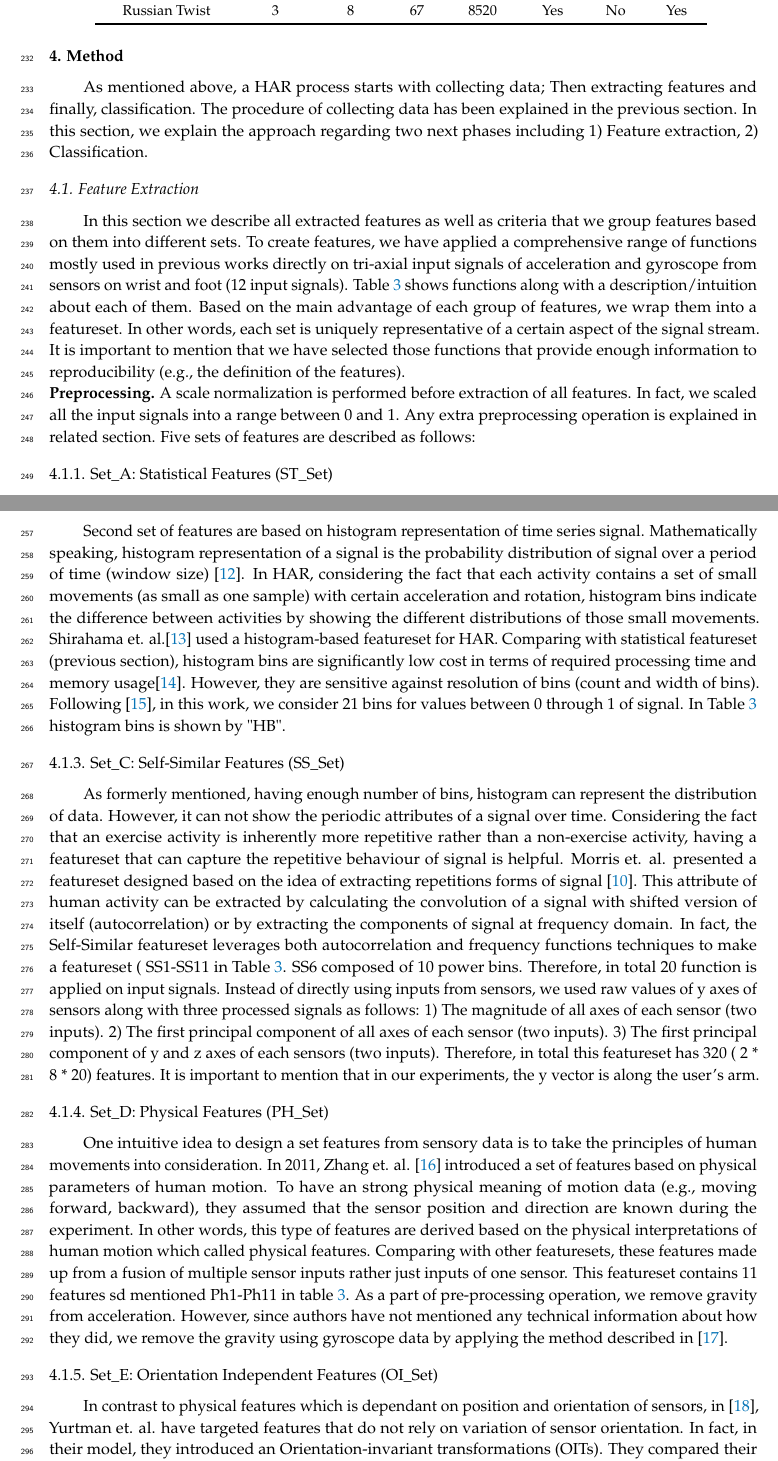
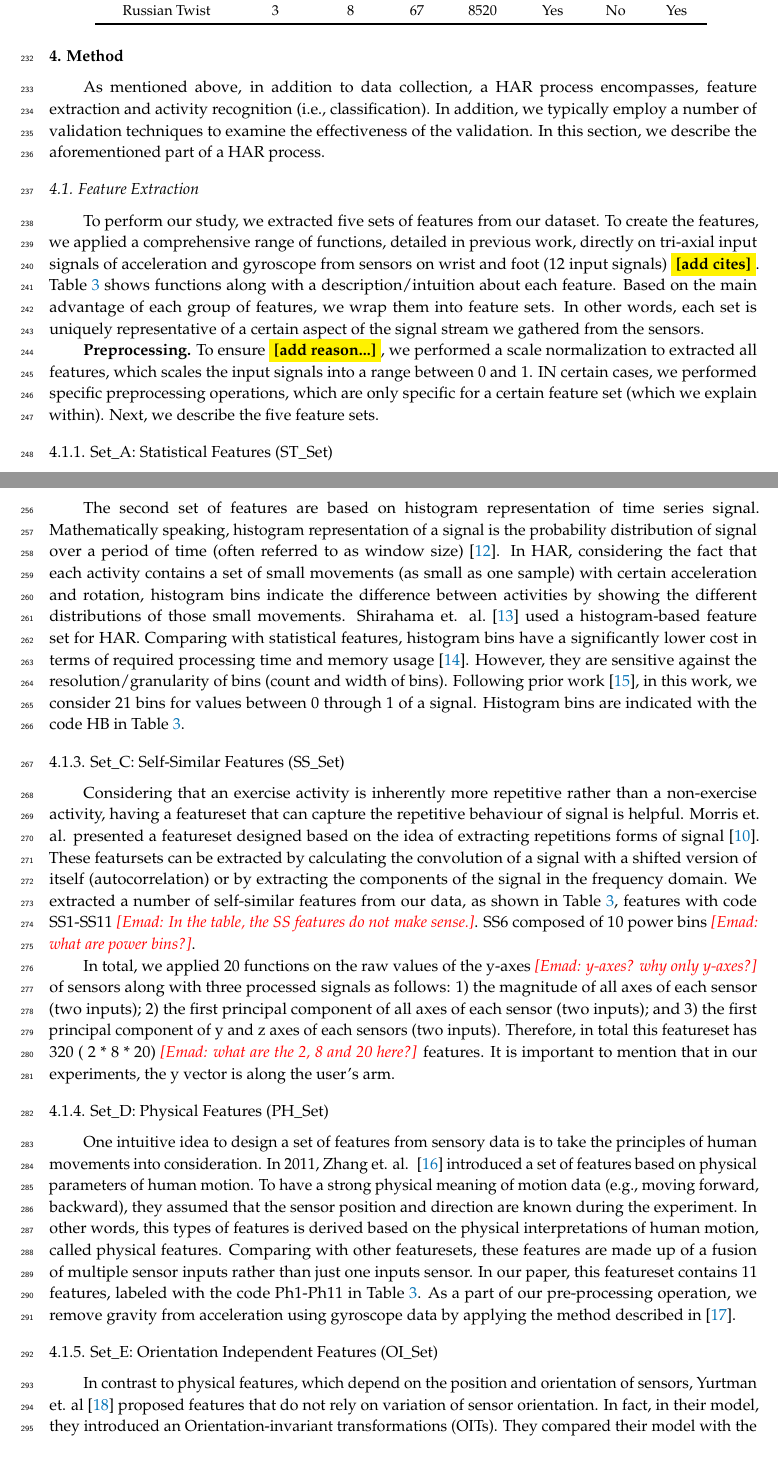
Before and after one commit to h0111in/har_p2, a LaTeX paper (MDPI_template/template.tex): two parts of pages 7 and 9 of 18, joined at a grey line, cut so that both start at the same text. Compiled offline with pdfLaTeX.

Commit message:
update features section

```diff
--- a/MDPI_template/template.tex
+++ b/MDPI_template/template.tex
@@ -285,13 +285,15 @@ Table \ref{dataset_statistics} shows the statistics of the dataset. Since subjec
 	\end{tabular}
 	\label{dataset_statistics}
 \end{table}
+
+
 \section{Method}
-As mentioned above, a HAR process starts with collecting data; Then extracting features and finally, classification. The procedure of collecting data has been explained in the previous section. In this section, we explain the approach regarding two next phases including 1) Feature extraction, 2) Classification.
+As mentioned above, in addition to data collection, a HAR process encompasses, feature extraction and activity recognition (i.e., classification). In addition, we typically employ a number of validation techniques to examine the effectiveness of the validation. In this section, we describe the aforementioned part of a HAR process.
 
 \subsection{Feature Extraction}
 
-In this section we describe all extracted features as well as criteria that we group features based on them into different sets.
-To create features, we have applied a comprehensive range of functions mostly used in previous works directly on tri-axial input signals of acceleration and gyroscope from sensors on wrist and foot (12 input signals). Table \ref{features_table} shows functions along with a description/intuition about each of them. Based on the main advantage of each group of features, we wrap them into a featureset. In other words, each set is uniquely representative of a certain aspect of the signal stream. It is important to mention that we have selected those functions that provide enough information to reproducibility (e.g., the definition of the features).\\
-\textbf{Preprocessing.} A scale normalization is performed before extraction of all features. In fact, we scaled all the input signals into a range between 0 and 1. Any extra preprocessing operation is explained in related section. Five sets of features are described as follows:
+To perform our study, we extracted five sets of features from our dataset. To create the features, we applied a comprehensive range of functions, detailed in previous work, directly on tri-axial input signals of acceleration and gyroscope from sensors on wrist and foot (12 input signals) \todo{add cites}. Table \ref{features_table} shows functions along with a description/intuition about each feature. Based on the main advantage of each group of features, we wrap them into  feature sets. In other words, each set is uniquely representative of a certain aspect of the signal stream we gathered from the sensors.
+
+\textbf{Preprocessing.} To ensure \todo{add reason...}, we performed a scale normalization to extracted all features, which scales the input signals into a range between 0 and 1. IN certain cases, we performed specific preprocessing operations, which are only specific for a certain feature set (which we explain within). Next, we describe the five feature sets.
 
 \subsubsection{Set\_A: Statistical Features (ST\_Set)}
@@ -346,19 +348,20 @@ Statistical features have been intensively investigated in different application
 
 
 \subsubsection{Set\_B: Histogram bins Features (HB\_Set)}
-Second set of features are based on histogram representation of time series signal. Mathematically speaking, histogram representation of a signal is the probability distribution of signal over a period of time (window size) \cite{zardoshti1995emg}. In HAR, considering the fact that each activity contains a set of small movements (as small as one sample) with certain acceleration and rotation, histogram bins indicate the difference between activities by showing the different distributions of those small movements. Shirahama et. al.\cite{shirahama2016codebook} used a histogram-based featureset for HAR. Comparing with statistical featureset (previous section), histogram bins are significantly low cost in terms of required processing time and memory usage\cite{Sarbishei2019platform}. However, they are sensitive against resolution of bins (count and width of bins). Following \cite{xi2017evaluation}, in this work, we consider 21 bins for values between 0 through 1 of signal. In Table \ref{features_table} histogram bins is shown by "HB".
+The second set of features are based on histogram representation of time series signal. Mathematically speaking, histogram representation of a signal is the probability distribution of signal over a period of time (often referred to as window size)~\cite{zardoshti1995emg}. In HAR, considering the fact that each activity contains a set of small movements (as small as one sample) with certain acceleration and rotation, histogram bins indicate the difference between activities by showing the different distributions of those small movements. Shirahama et. al.~\cite{shirahama2016codebook} used a histogram-based feature set for HAR. Comparing with statistical features, histogram bins have a significantly lower cost in terms of required processing time and memory usage~\cite{Sarbishei2019platform}. However, they are sensitive against the resolution/granularity of bins (count and width of bins). Following prior work~\cite{xi2017evaluation}, in this work, we consider 21 bins for values between 0 through 1 of a signal. Histogram bins are indicated with the code HB in Table~\ref{features_table}.
 
 
 \subsubsection{Set\_C: Self-Similar Features (SS\_Set)}
-As formerly mentioned, having enough number of bins, histogram can represent the distribution of data. However, it can not show the periodic attributes of a signal over time. Considering the fact that an exercise activity is inherently more repetitive rather than a non-exercise activity, having a featureset that can capture the repetitive behaviour of signal is helpful. Morris et. al. presented a featureset designed based on the idea of extracting repetitions forms of signal \cite{morris2014recofit}. This attribute of human activity can be extracted by calculating the convolution of a signal with shifted version of itself (autocorrelation) or by extracting the components of signal at frequency domain. In fact, the Self-Similar featureset leverages both autocorrelation and frequency functions techniques to make a featureset ( SS1-SS11 in Table \ref{features_table}. SS6 composed of 10 power bins. Therefore, in total 20 function is applied on input signals. Instead of directly using inputs from sensors, we used raw values of y axes of sensors along with three processed signals as follows:
-1) The magnitude of all axes of each sensor (two inputs). 2) The first principal component of all axes of each sensor (two inputs). 3) The first principal component of y and z axes of each sensors (two inputs). Therefore, in total this featureset has 320 ( 2 * 8 * 20) features.
-It is important to mention that in our experiments, the y vector is along the user's arm.
+%As formerly mentioned, having enough number of bins, histogram can represent the distribution of data. However, it can not show the periodic attributes of a signal over time.
+Considering that an exercise activity is inherently more repetitive rather than a non-exercise activity, having a featureset that can capture the repetitive behaviour of signal is helpful. Morris et. al. presented a featureset designed based on the idea of extracting repetitions forms of signal \cite{morris2014recofit}. These featursets can be extracted by calculating the convolution of a signal with a shifted version of itself (autocorrelation) or by extracting the components of the signal in the frequency domain. We extracted a number of self-similar features from our data, as shown in~Table~\ref{features_table}, features with code SS1-SS11 \emad{In the table, the SS features do not make sense.}. SS6 composed of 10 power bins \emad{what are power bins?}.
+
+In total, we applied 20 functions on the raw values of the y-axes \emad{y-axes? why only y-axes?} of sensors along with three processed signals as follows: 1) the magnitude of all axes of each sensor (two inputs); 2) the first principal component of all axes of each sensor (two inputs); and 3) the first principal component of y and z axes of each sensors (two inputs). Therefore, in total this featureset has 320 ( 2 * 8 * 20) \emad{what are the 2, 8 and 20 here?} features. It is important to mention that in our experiments, the y vector is along the user's arm.
+
 \subsubsection{Set\_D: Physical Features (PH\_Set)}
-One intuitive idea to design a set features from sensory data is to take the principles of human movements into consideration. In 2011, Zhang et. al. \cite{zhang2011feature} introduced a set of features based on physical parameters of human motion. To have an strong physical meaning of motion data (e.g., moving forward, backward), they assumed that the sensor position and direction are known during the experiment. In other words, this type of features are derived based on the physical interpretations of human motion which called physical features. Comparing with other featuresets, these features made up from a fusion of multiple sensor inputs rather just inputs of one sensor. This featureset contains 11 features sd mentioned Ph1-Ph11 in table \ref{features_table}.
-As a part of pre-processing operation, we remove gravity from acceleration. However, since authors have not mentioned any technical information about how they did, we remove the gravity using gyroscope data by applying the method described in \cite{Accelero5:online}.
+One intuitive idea to design a set of features from sensory data is to take the principles of human movements into consideration. In 2011, Zhang et. al. ~\cite{zhang2011feature} introduced a set of features based on physical parameters of human motion. To have a strong physical meaning of motion data (e.g., moving forward, backward), they assumed that the sensor position and direction are known during the experiment. In other words, this types of features is derived based on the physical interpretations of human motion, called physical features. Comparing with other featuresets, these features are made up of a fusion of multiple sensor inputs rather than just one inputs sensor. In our paper, this featureset contains 11 features, labeled with the code Ph1-Ph11 in Table~\ref{features_table}. As a part of our pre-processing operation, we remove gravity from acceleration using gyroscope data by applying the method described in~\cite{Accelero5:online}.
 
 \subsubsection{Set\_E: Orientation Independent Features (OI\_Set)}
-In contrast to physical features which is dependant on position and orientation of sensors, in \cite{yurtman2017activity}, Yurtman et. al. have targeted features that do not rely on variation of sensor orientation. In fact, in their model, they introduced an Orientation-invariant transformations (OITs). They compared their model with the ordinary model - pre-defined sensor orientation, on five different datasets. Although their featureset did not have a significant impact on performance, it brought an extra added value to the model that lets it to be more robust against orientation. The OIT that they have introduced in their work is inspired by the idea of \textit{single value decomposition}\cite{moon2000mathematical}. Therefore, to create this featureset, first, we project every data point from original x/y/z space to a new space with same number of dimensions but at the farthest distance between data points. The intuition here is that the direction of the axes are defined by value of the data points not by x, y or z direction. Next, we apply PCA on transformed data and take first 30 most informative features. In Table\ref{features_table}, these type of features  are indicated by "OI" prefix.
+In contrast to physical features, which depend on the position and orientation of sensors, Yurtman et. al~\cite{yurtman2017activity} proposed features that do not rely on variation of sensor orientation. In fact, in their model, they introduced an Orientation-invariant transformations (OITs). They compared their model with the ordinary model - pre-defined sensor orientation, on five different datasets. Although their featureset did not have a significant impact on performance, it brought an extra added value to the model that lets it to be more robust against orientation. The OIT that they have introduced in their work is inspired by the idea of \textit{single value decomposition}\cite{moon2000mathematical}. Therefore, to create this featureset, first, we project every data point from original x/y/z space to a new space with same number of dimensions but at the farthest distance between data points. The intuition here is that the direction of the axes are defined by value of the data points not by x, y or z direction. Next, we apply PCA on the transformed data and take the first 30 most informative features \todo{can we add a cite here?}. In Table~\ref{features_table}, these type of features  are indicated by "OI" prefix.
 
 \subsection{Activity Recognition}
 In this paper, we have used four representative classification techniques as explained below:
```
Also changed, not shown: MDPI_template/template.tex (2 more changed lines), 1 other file.
